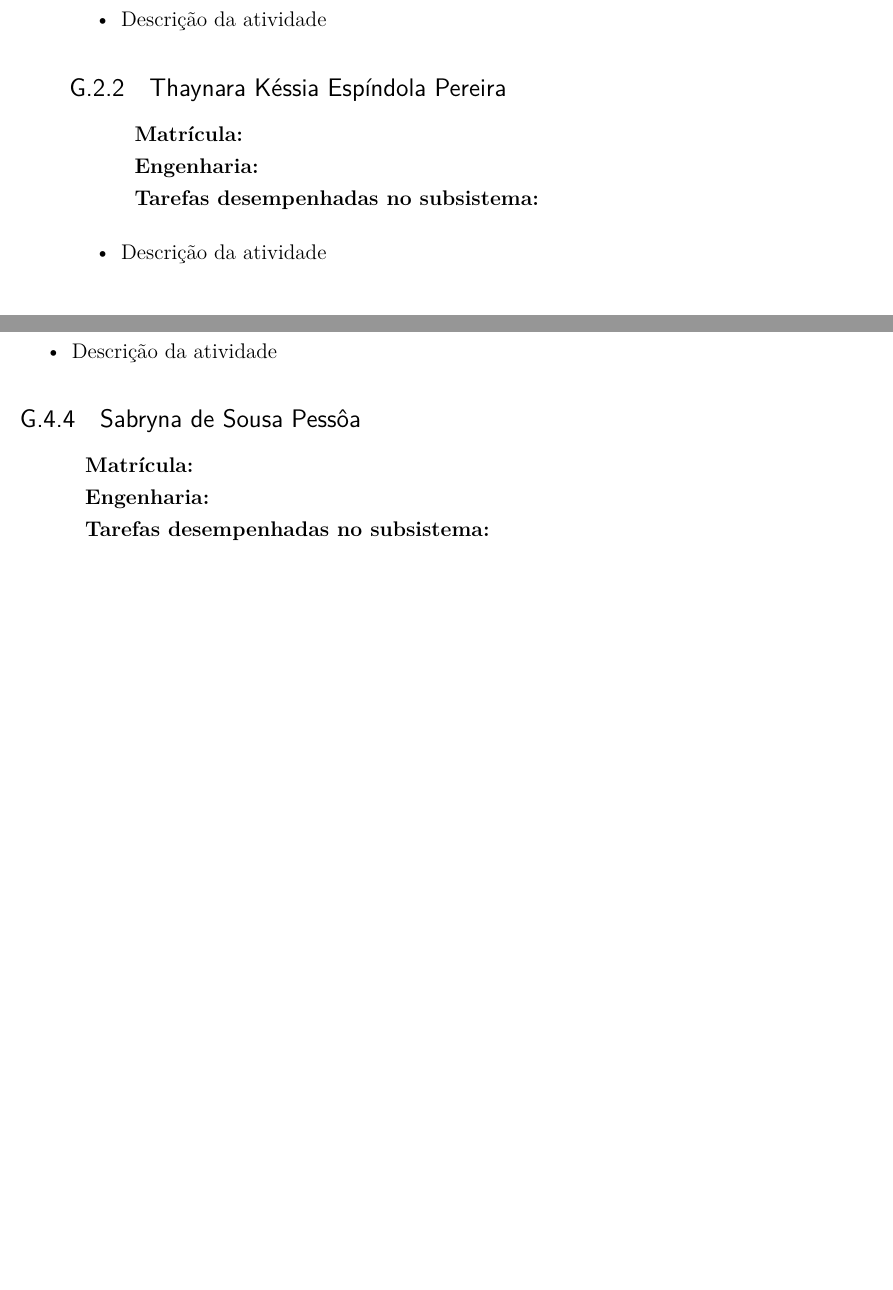
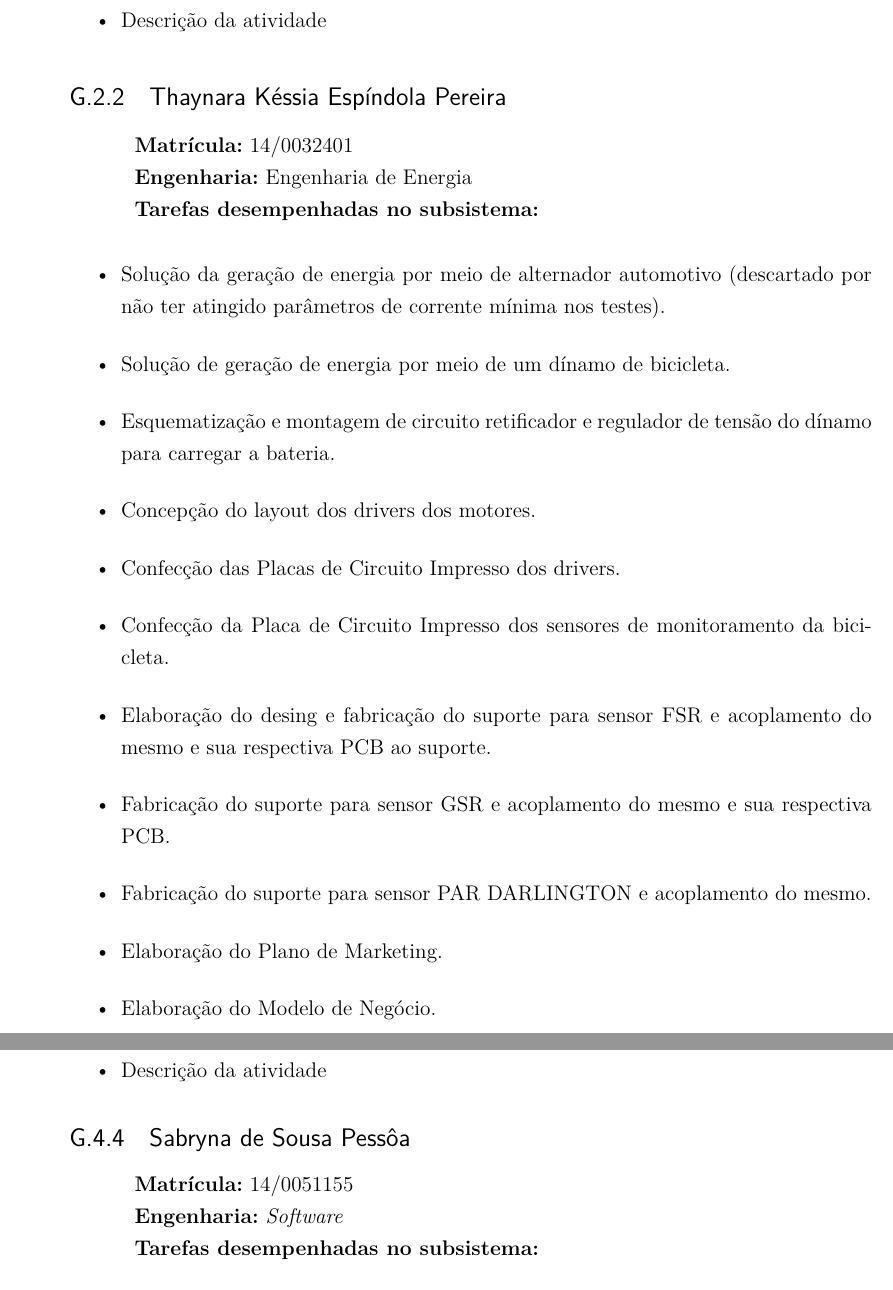
Before and after one commit to VRide/pontodecontrole3, a LaTeX thesis (pc3.tex, which reads editaveis/desempenho.tex): two parts of pages 151 and 152 of 152 before the commit and two parts of pages 151 and 153 of 153 after it, joined at a grey line, cut so that both start at the same text, the shorter picture padded with empty space. Compiled offline with pdfLaTeX.

Commit message:
Desempenho

```diff
--- a/editaveis/desempenho.tex
+++ b/editaveis/desempenho.tex
@@ -72,16 +72,36 @@ Nas seções abaixo estão os relatórios individuais de cada aluno dentro do se
 
 \subsection{Thaynara Késsia Espíndola Pereira}
 
-\textbf{Matrícula:}
+\textbf{Matrícula:} 14/0032401
 
-\textbf{Engenharia:}
+\textbf{Engenharia:} Engenharia de Energia
 
 \textbf{Tarefas desempenhadas no subsistema:}
 
 \begin{itemize}
-\item Descrição da atividade
+\item
+Solução da geração de energia por meio de alternador automotivo (descartado por não ter atingido parâmetros de corrente mínima nos testes).
+\item
+Solução de geração de energia por meio de um dínamo de bicicleta.
+\item
+Esquematização e montagem de circuito retificador e regulador de tensão do dínamo para carregar a bateria.
+\item
+Concepção do layout dos drivers dos motores.
+\item
+Confecção das Placas de Circuito Impresso dos drivers.
+\item
+Confecção da Placa de Circuito Impresso dos sensores de monitoramento da bicicleta.
+\item
+Elaboração do desing e fabricação do suporte para sensor FSR e acoplamento do mesmo e sua respectiva PCB ao suporte.
+\item
+Fabricação do suporte para sensor GSR e acoplamento do mesmo e sua respectiva PCB.
+\item
+Fabricação do suporte para sensor PAR DARLINGTON e acoplamento do mesmo.
+\item
+Elaboração do Plano de Marketing.
+\item
+Elaboração do Modelo de Negócio.
 \end{itemize}
-
 
 \section{Estrutura}
 
@@ -167,9 +187,9 @@ Nas seções abaixo estão os relatórios individuais de cada aluno dentro do se
 
 \subsection{Sabryna de Sousa Pessôa}
 
-\textbf{Matrícula:}
+\textbf{Matrícula:} 14/0051155
 
-\textbf{Engenharia:}
+\textbf{Engenharia:} \textit{Software}
 
 \textbf{Tarefas desempenhadas no subsistema:}
 
```
